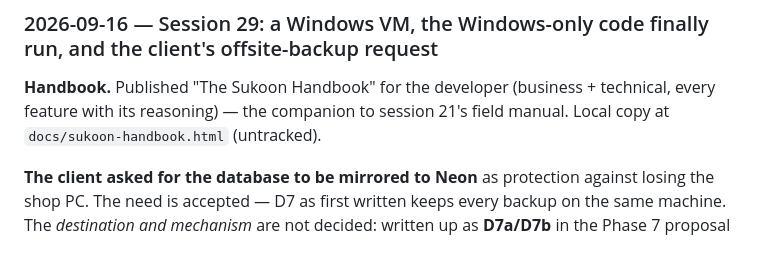
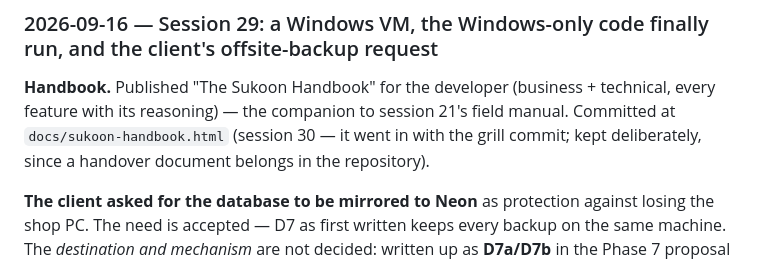
Before and after one commit to GondalAbdullah/sukoon-pos, a Markdown page: docs/context.md, the part around the change. GitHub-like rendering.

Commit message:
docs: correct the handbook's status — it is tracked, not untracked
Co-Authored-By: Claude Opus 5 <noreply@anthropic.com>

```diff
--- a/docs/context.md
+++ b/docs/context.md
@@ -1296,8 +1296,8 @@ fixed broadband, wired Ethernet with router access, USB printer.
 ### 2026-09-16 — Session 29: a Windows VM, the Windows-only code finally run, and the client's offsite-backup request
 
 **Handbook.** Published "The Sukoon Handbook" for the developer (business + technical, every
-feature with its reasoning) — the companion to session 21's field manual. Local copy at
-`docs/sukoon-handbook.html` (untracked).
+feature with its reasoning) — the companion to session 21's field manual. Committed at `docs/sukoon-handbook.html` (session 30 — it went in with the grill
+commit; kept deliberately, since a handover document belongs in the repository).
 
 **The client asked for the database to be mirrored to Neon** as protection against losing the
 shop PC. The need is accepted — D7 as first written keeps every backup on the same machine.
```
